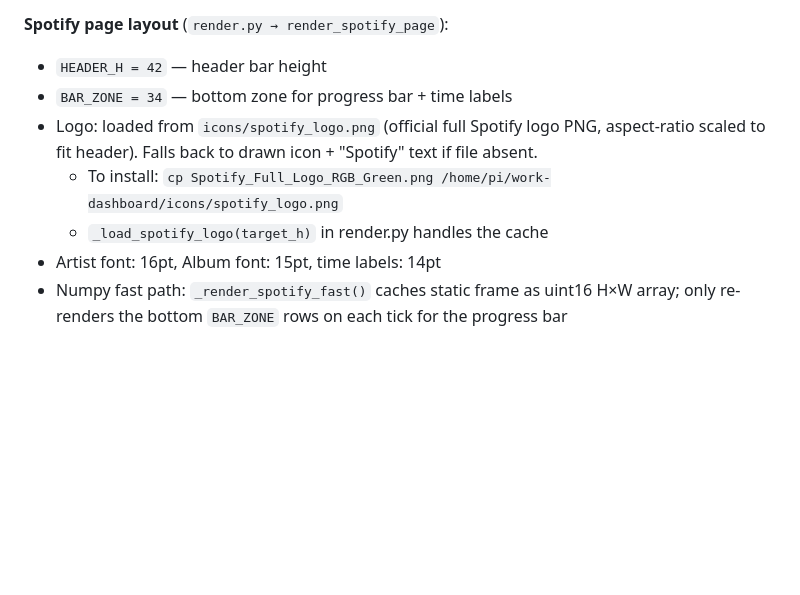
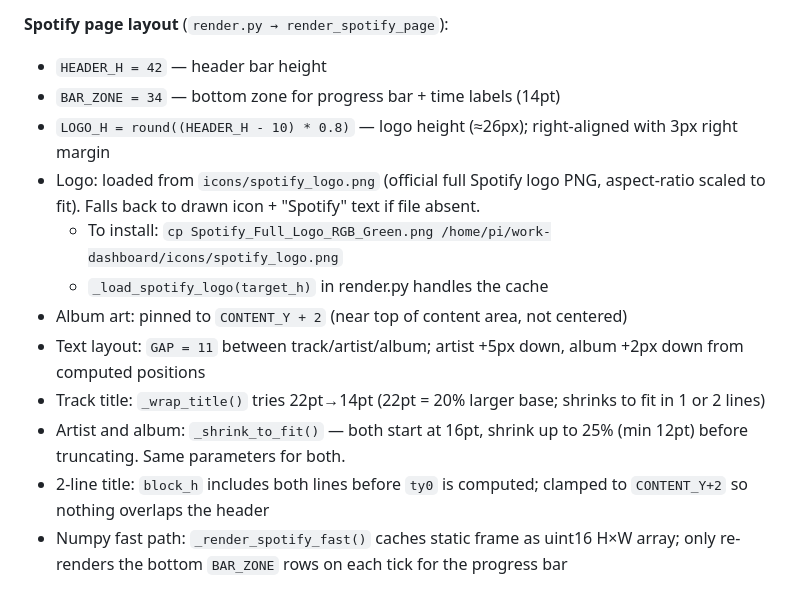
Before and after one commit to winsinor/work-pi, a Markdown page: CLAUDE.md, the part around the change. GitHub-like rendering; blank space fills up the shorter version.

Commit message:
CLAUDE.md: document Spotify layout details and sleep all_day_days
https://claude.ai/code/session_01QaHxLcuxPVp29L6WtQxEE2

```diff
--- a/CLAUDE.md
+++ b/CLAUDE.md
@@ -239,11 +239,16 @@ Page only appears in rotation while music is actively playing. Disappears within
 
 **Spotify page layout** (`render.py → render_spotify_page`):
 - `HEADER_H = 42` — header bar height
-- `BAR_ZONE = 34` — bottom zone for progress bar + time labels
-- Logo: loaded from `icons/spotify_logo.png` (official full Spotify logo PNG, aspect-ratio scaled to fit header). Falls back to drawn icon + "Spotify" text if file absent.
+- `BAR_ZONE = 34` — bottom zone for progress bar + time labels (14pt)
+- `LOGO_H = round((HEADER_H - 10) * 0.8)` — logo height (≈26px); right-aligned with 3px right margin
+- Logo: loaded from `icons/spotify_logo.png` (official full Spotify logo PNG, aspect-ratio scaled to fit). Falls back to drawn icon + "Spotify" text if file absent.
   - To install: `cp Spotify_Full_Logo_RGB_Green.png /home/pi/work-dashboard/icons/spotify_logo.png`
   - `_load_spotify_logo(target_h)` in render.py handles the cache
-- Artist font: 16pt, Album font: 15pt, time labels: 14pt
+- Album art: pinned to `CONTENT_Y + 2` (near top of content area, not centered)
+- Text layout: `GAP = 11` between track/artist/album; artist +5px down, album +2px down from computed positions
+- Track title: `_wrap_title()` tries 22pt→14pt (22pt = 20% larger base; shrinks to fit in 1 or 2 lines)
+- Artist and album: `_shrink_to_fit()` — both start at 16pt, shrink up to 25% (min 12pt) before truncating. Same parameters for both.
+- 2-line title: `block_h` includes both lines before `ty0` is computed; clamped to `CONTENT_Y+2` so nothing overlaps the header
 - Numpy fast path: `_render_spotify_fast()` caches static frame as uint16 H×W array; only re-renders the bottom `BAR_ZONE` rows on each tick for the progress bar
 
 ## Sleep mode
```
